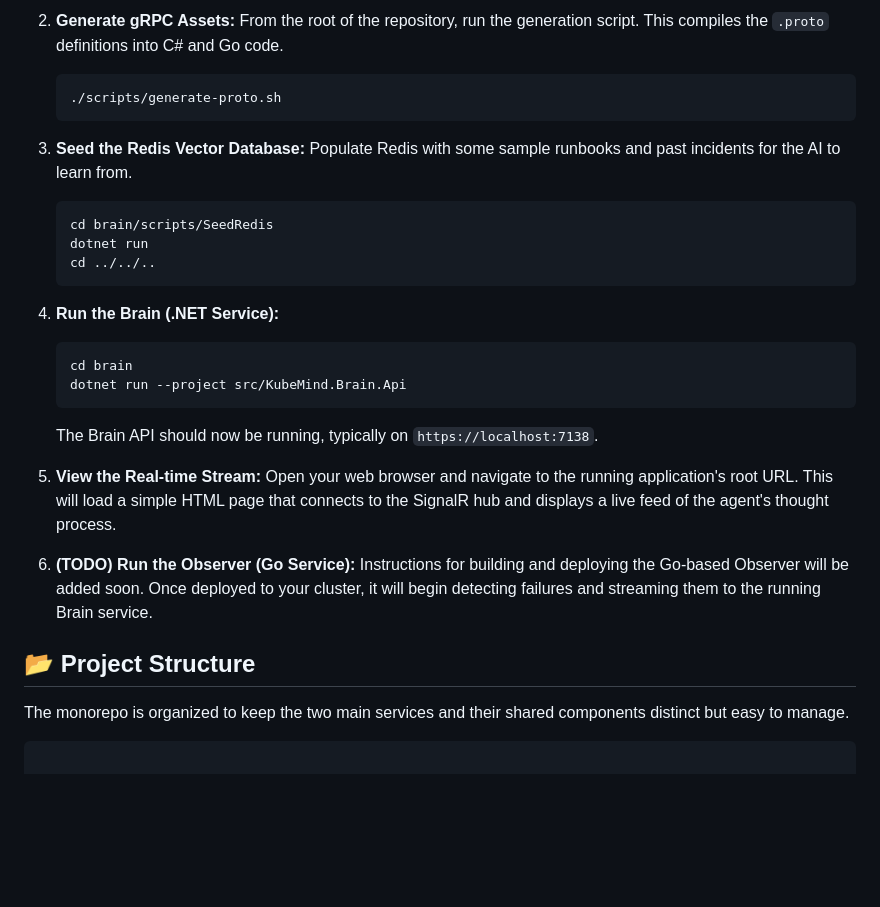
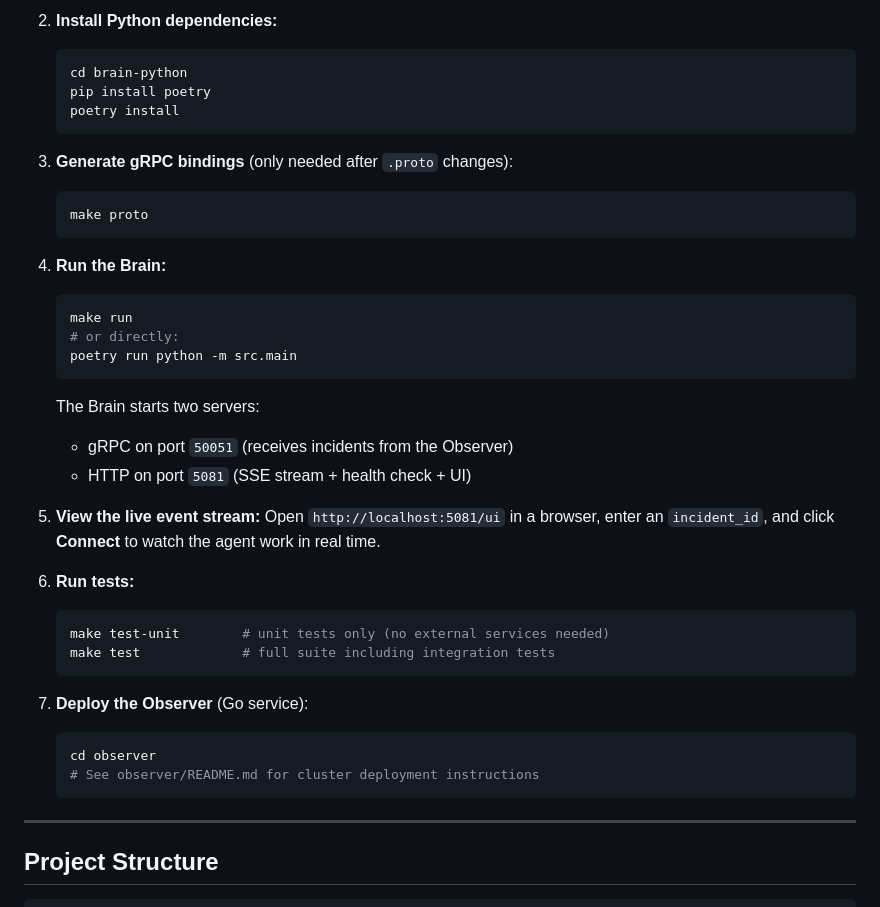
Before and after one commit to yakov10105/Kube-Mind, a Markdown page: README.md, the part around one of its changes. Rendered like a GitHub page; blank space fills up the shorter version.

Commit message:
feat: document Brain migration from .NET to Python LangGraph with detailed architecture and setup instructions

````diff
--- a/README.md
+++ b/README.md
@@ -170,39 +220,45 @@ The Brain service requires several configuration values to be set up.
 
-2.  **Generate gRPC Assets:**
-    From the root of the repository, run the generation script. This compiles the `.proto` definitions into C# and Go code.
-    ```bash
-    ./scripts/generate-proto.sh
-    ```
+2. **Install Python dependencies:**
+   ```bash
+   cd brain-python
+   pip install poetry
+   poetry install
+   ```
 
-3.  **Seed the Redis Vector Database:**
-    Populate Redis with some sample runbooks and past incidents for the AI to learn from.
-    ```bash
-    cd brain/scripts/SeedRedis
-    dotnet run
-    cd ../../..
-    ```
+3. **Generate gRPC bindings** (only needed after `.proto` changes):
+   ```bash
+   make proto
+   ```
 
-4.  **Run the Brain (.NET Service):**
-    ```bash
-    cd brain
-    dotnet run --project src/KubeMind.Brain.Api
-    ```
-    The Brain API should now be running, typically on `https://localhost:7138`.
+4. **Run the Brain:**
+   ```bash
+   make run
+   # or directly:
+   poetry run python -m src.main
+   ```
 
-5.  **View the Real-time Stream:**
-    Open your web browser and navigate to the running application's root URL. This will load a simple HTML page that connects to the SignalR hub and displays a live feed of the agent's thought process.
+   The Brain starts two servers:
+   - gRPC on port `50051` (receives incidents from the Observer)
+   - HTTP on port `5081` (SSE stream + health check + UI)
 
-6.  **(TODO) Run the Observer (Go Service):**
-    Instructions for building and deploying the Go-based Observer will be added soon. Once deployed to your cluster, it will begin detecting failures and streaming them to the running Brain service.
+5. **View the live event stream:**
+   Open `http://localhost:5081/ui` in a browser, enter an `incident_id`, and click **Connect** to watch the agent work in real time.
 
-## 📂 Project Structure
+6. **Run tests:**
+   ```bash
+   make test-unit        # unit tests only (no external services needed)
+   make test             # full suite including integration tests
+   ```
 
+7. **Deploy the Observer** (Go service):
+   ```bash
+   cd observer
+   # See observer/README.md for cluster deployment instructions
+   ```
 
+---
 
-The monorepo is organized to keep the two main services and their shared components distinct but easy to manage.
-
-
+## Project Structure
 
 ```
-
 /
````
Also changed, not shown: other parts of README.md (+206 -152 lines).
